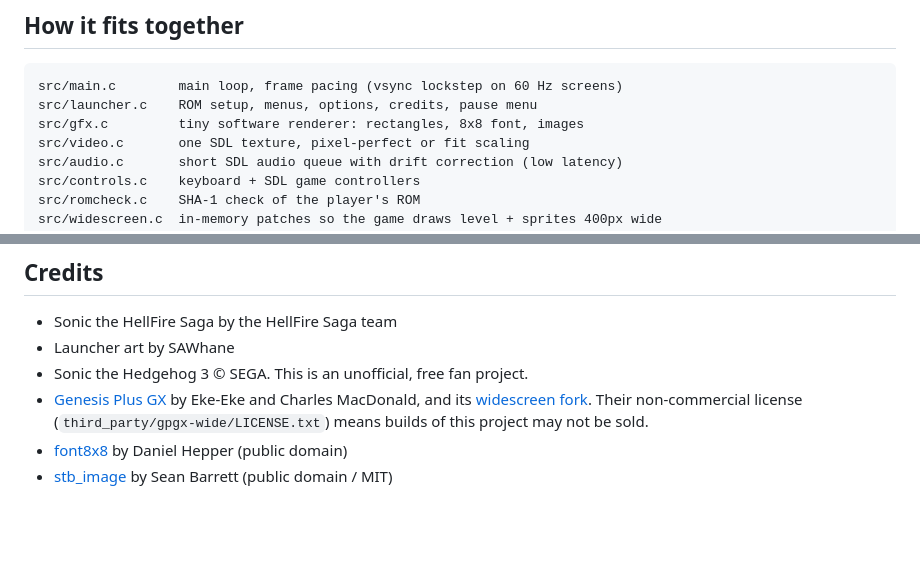
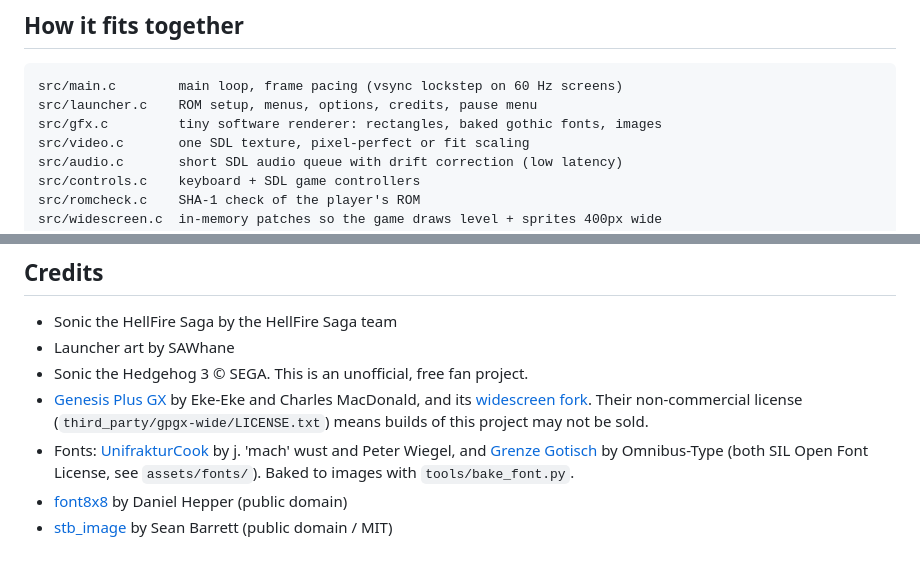
Before and after one commit to thebradshaw/hellfire-saga-pc, a Markdown page: README.md, 2 parts joined by grey strips. GitHub-like rendering; blank space fills up the shorter version.

````diff
--- a/README.md
+++ b/README.md
@@ -66,7 +66,7 @@ GitHub Actions builds both on every pull request. Download them from the run's *
 ```
 src/main.c        main loop, frame pacing (vsync lockstep on 60 Hz screens)
 src/launcher.c    ROM setup, menus, options, credits, pause menu
-src/gfx.c         tiny software renderer: rectangles, 8x8 font, images
+src/gfx.c         tiny software renderer: rectangles, baked gothic fonts, images
 src/video.c       one SDL texture, pixel-perfect or fit scaling
 src/audio.c       short SDL audio queue with drift correction (low latency)
 src/controls.c    keyboard + SDL game controllers
@@ -97,5 +97,8 @@ third_party/gpgx-wide   Genesis Plus GX Wide: 68000, Z80, VDP, YM2612, PSG in C
 - [Genesis Plus GX](https://github.com/ekeeke/Genesis-Plus-GX) by Eke-Eke and Charles MacDonald, and its
   [widescreen fork](https://github.com/libretro/Genesis-Plus-GX-Wide). Their non-commercial license
   (`third_party/gpgx-wide/LICENSE.txt`) means builds of this project may not be sold.
+- Fonts: [UnifrakturCook](https://fonts.google.com/specimen/UnifrakturCook) by j. 'mach' wust and Peter Wiegel, and
+  [Grenze Gotisch](https://github.com/Omnibus-Type/Grenze-Gotisch) by Omnibus-Type (both SIL Open Font License,
+  see `assets/fonts/`). Baked to images with `tools/bake_font.py`.
 - [font8x8](https://github.com/dhepper/font8x8) by Daniel Hepper (public domain)
 - [stb_image](https://github.com/nothings/stb) by Sean Barrett (public domain / MIT)
````
Also changed, not shown: assets/fonts/gothic_body.png (added), assets/fonts/gothic_small.png (added), assets/fonts/gothic_title.png (added), 9 other files.
